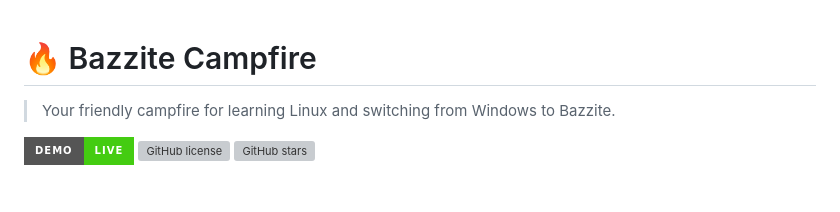
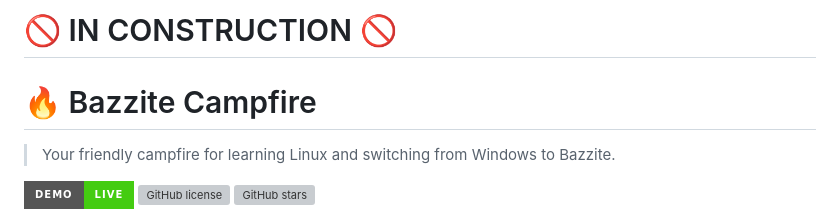
Before and after one commit to Smokemic/bazzite-campfire, a Markdown page: README.md, the part around the change. Rendered like a GitHub page; badges without logos; blank space fills up the shorter version; grey boxes are pictures that could not be loaded.

```diff
--- a/README.md
+++ b/README.md
@@ -1,3 +1,7 @@
+
+# 🚫 IN CONSTRUCTION 🚫
+
+
 # 🔥 Bazzite Campfire
 
 > Your friendly campfire for learning Linux and switching from Windows to Bazzite.
```
